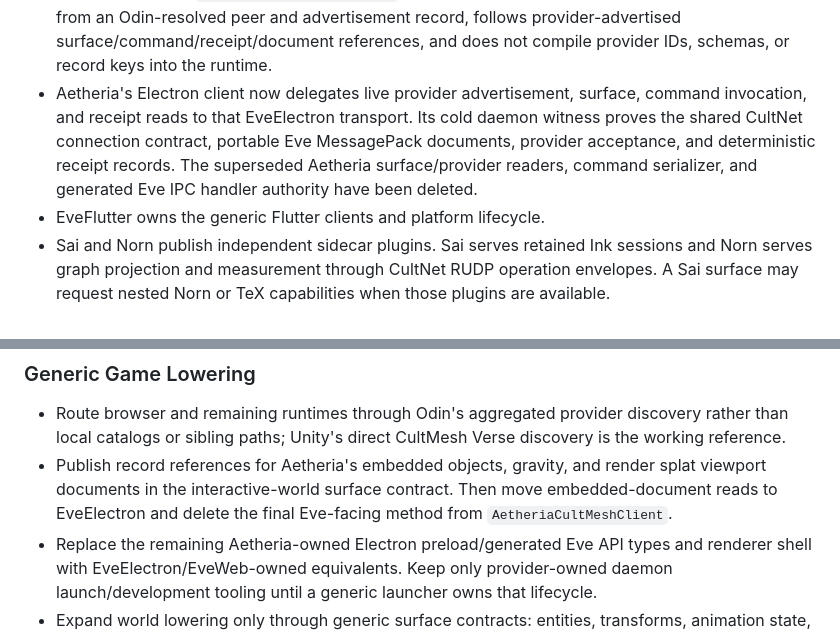
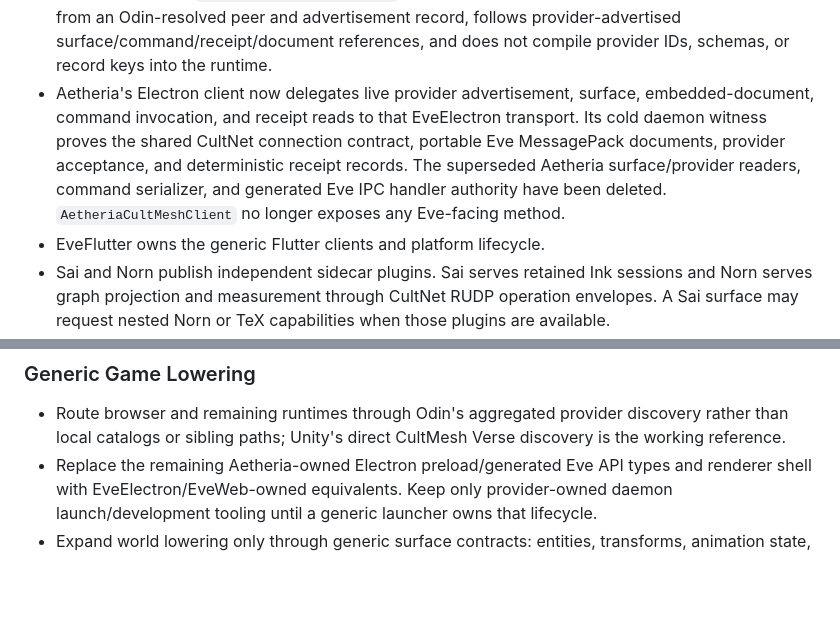
Before and after one commit to GameCult/Eve, a Markdown page: docs/eve-migration-roadmap.md, 2 parts joined by grey strips. Drawn GitHub-style; blank space fills up the shorter version.

Commit message:
Record generic embedded document migration

```diff
--- a/docs/eve-migration-roadmap.md
+++ b/docs/eve-migration-roadmap.md
@@ -78,11 +78,12 @@ advertisements and typed command/receipt documents are the boundary.
   follows provider-advertised surface/command/receipt/document references, and
   does not compile provider IDs, schemas, or record keys into the runtime.
 - Aetheria's Electron client now delegates live provider advertisement, surface,
-  command invocation, and receipt reads to that EveElectron transport. Its cold
+  embedded-document, command invocation, and receipt reads to that EveElectron transport. Its cold
   daemon witness proves the shared CultNet connection contract, portable Eve
   MessagePack documents, provider acceptance, and deterministic receipt records.
   The superseded Aetheria surface/provider readers, command serializer, and
-  generated Eve IPC handler authority have been deleted.
+  generated Eve IPC handler authority have been deleted. `AetheriaCultMeshClient`
+  no longer exposes any Eve-facing method.
 - EveFlutter owns the generic Flutter clients and platform lifecycle.
 - Sai and Norn publish independent sidecar plugins. Sai serves retained Ink
   sessions and Norn serves graph projection and measurement through CultNet
@@ -112,10 +113,6 @@ advertisements and typed command/receipt documents are the boundary.
 - Route browser and remaining runtimes through Odin's aggregated provider
   discovery rather than local catalogs or sibling paths; Unity's direct
   CultMesh Verse discovery is the working reference.
-- Publish record references for Aetheria's embedded objects, gravity, and render
-  splat viewport documents in the interactive-world surface contract. Then move
-  embedded-document reads to EveElectron and delete the final Eve-facing method
-  from `AetheriaCultMeshClient`.
 - Replace the remaining Aetheria-owned Electron preload/generated Eve API types
   and renderer shell with EveElectron/EveWeb-owned equivalents. Keep only
   provider-owned daemon launch/development tooling until a generic launcher
```
